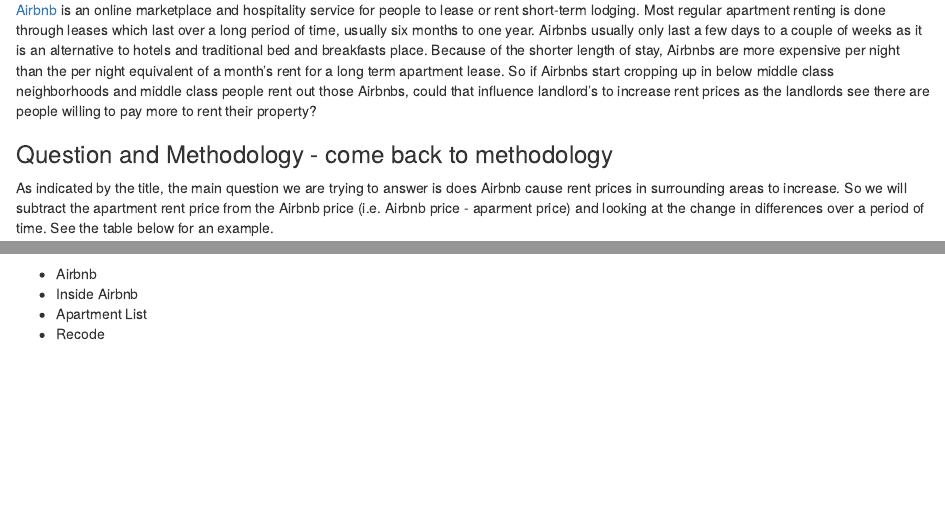
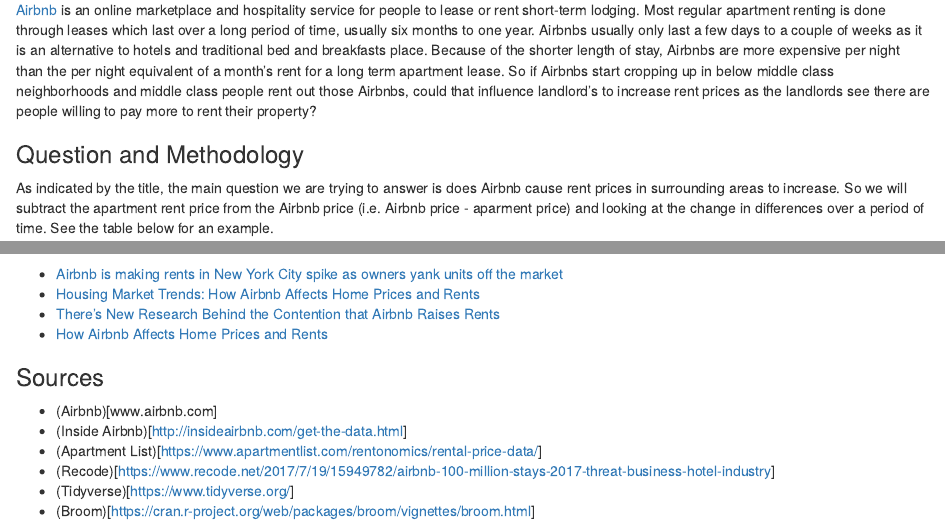
Before and after one commit to saiarvindg/saiarvindg.github.io, an R Markdown document (FinalProject.Rmd): the page in a window 1100 px wide, from 340 px down, and a second part further down, joined at a grey line. Rendered offline with R 4.5, knitr and Pandoc, with nearby package versions; some code elsewhere in the file could not run offline.

Commit message:
completed project

```diff
--- a/FinalProject.Rmd
+++ b/FinalProject.Rmd
@@ -18,7 +18,7 @@
 
 [Airbnb](https://www.airbnb.com/) is an online marketplace and hospitality service for people to lease or rent short-term lodging. Most regular apartment renting is done through leases which last over a long period of time, usually six months to one year. Airbnbs usually only last a few days to a couple of weeks as it is an alternative to hotels and traditional bed and breakfasts place. Because of the shorter length of stay, Airbnbs are more expensive per night than the per night equivalent of a month's rent for a long term apartment lease. So if Airbnbs start cropping up in below middle class neighborhoods and middle class people rent out those Airbnbs, could that influence landlord's to increase rent prices as the landlords see there are people willing to pay more to rent their property?
 
-### Question and Methodology - come back to methodology
+### Question and Methodology
 
 As indicated by the title, the main question we are trying to answer is does Airbnb cause rent prices in surrounding areas to increase. So we will subtract the apartment rent price from the Airbnb price (i.e. Airbnb price - aparment price) and looking at the change in differences over a period of time. See the table below for an example.
 
@@ -368,11 +368,17 @@
 
 See these sources for further reading:
 
+- [Airbnb is making rents in New York City spike as owners yank units off the market](https://www.cnbc.com/2018/01/31/airbnbn-pushing-up-new-york-rent-study-claims.html)
+- [Housing Market Trends: How Airbnb Affects Home Prices and Rents](https://www.mashvisor.com/blog/how-airbnb-affects-home-prices-and-rents/)
+- [There's New Research Behind the Contention that Airbnb Raises Rents](https://www.citylab.com/equity/2017/08/where-airbnb-is-raising-rents/535674/)
+- [How Airbnb Affects Home Prices and Rents](https://www.wsj.com/articles/how-airbnb-affects-home-prices-and-rents-1508724361)
 
 
 ### Sources
 
-- Airbnb
-- Inside Airbnb
-- Apartment List
-- Recode
+- (Airbnb)[www.airbnb.com]
+- (Inside Airbnb)[http://insideairbnb.com/get-the-data.html]
+- (Apartment List)[https://www.apartmentlist.com/rentonomics/rental-price-data/]
+- (Recode)[https://www.recode.net/2017/7/19/15949782/airbnb-100-million-stays-2017-threat-business-hotel-industry]
+- (Tidyverse)[https://www.tidyverse.org/]
+- (Broom)[https://cran.r-project.org/web/packages/broom/vignettes/broom.html]
```
Also changed, not shown: FinalProject.html, index.html.
